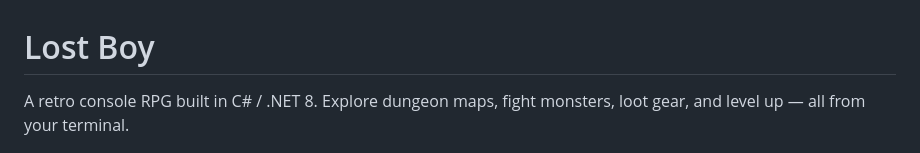
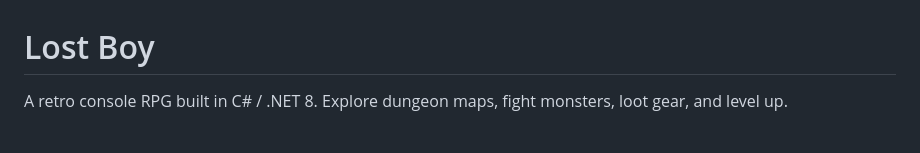
Before and after one commit to 13011brett/LostBoy, a Markdown page: README.md, the part around the change. Rendered like a GitHub page.

```diff
--- a/README.md
+++ b/README.md
@@ -1,6 +1,6 @@
 # Lost Boy
 
-A retro console RPG built in C# / .NET 8. Explore dungeon maps, fight monsters, loot gear, and level up — all from your terminal.
+A retro console RPG built in C# / .NET 8. Explore dungeon maps, fight monsters, loot gear, and level up.
 
 ![gameplay](gameplay.png)
 
```
